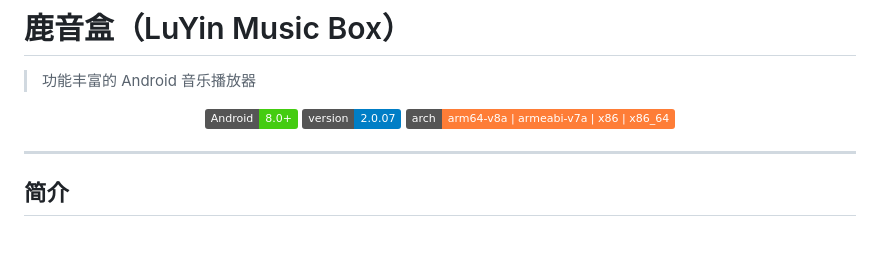
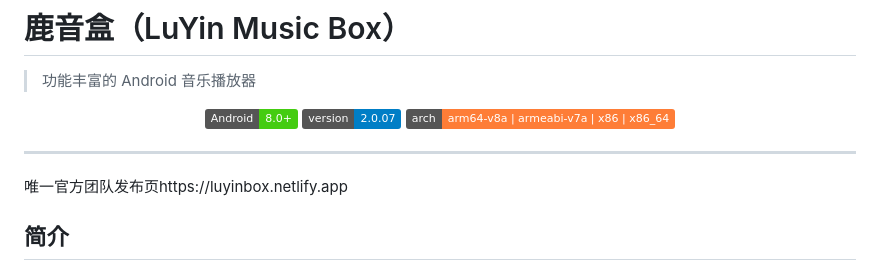
Before and after one commit to yilu-shengfa/lu-yin-box, a Markdown page: README.md, the part around the change. Drawn GitHub-style; badges without logos; blank space fills up the shorter version.

```diff
--- a/README.md
+++ b/README.md
@@ -9,7 +9,7 @@
 </p>
 
 ---
-
+唯一官方团队发布页https://luyinbox.netlify.app
 ## 简介
 
 鹿音盒是一款功能丰富的 Android 音乐播放器应用,提供高品质音乐播放、精美歌词显示、专业级音效调节、本地音乐管理、有声书离线下载、MV 在线播放、局域网资源访问等全方位音频体验。
```
